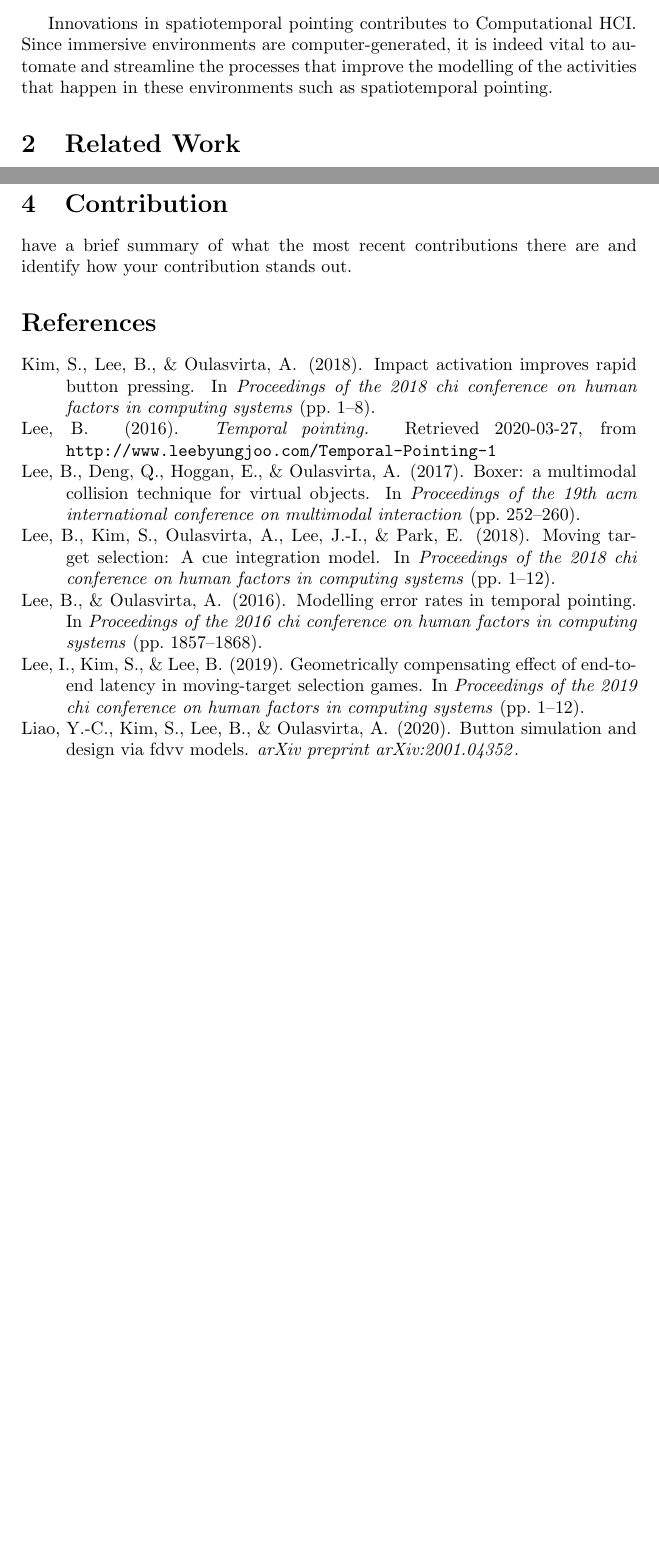
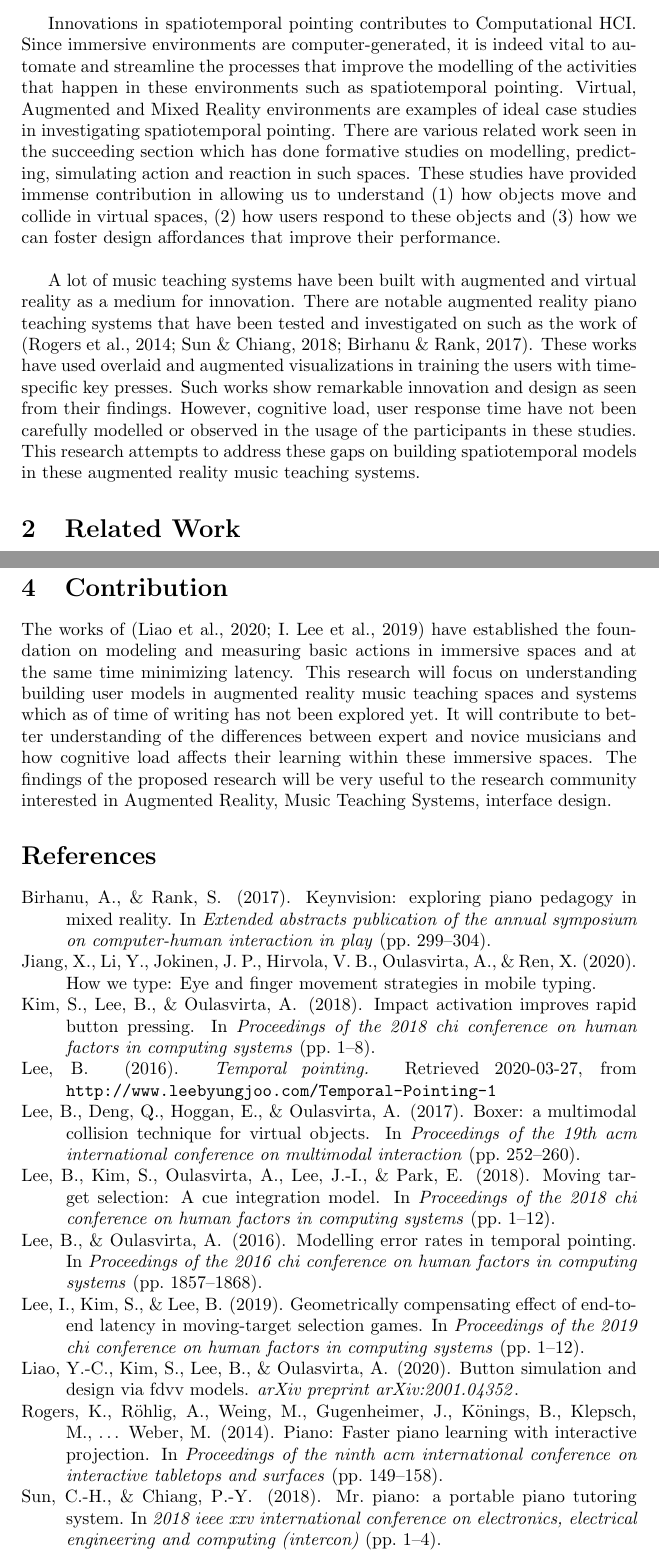
Before and after one commit to jrdndj/spatiotemporal_researchstatement, a LaTeX paper (main.tex, which reads references.bib): two parts of pages 2 and 6 of 6 before the commit and two parts of pages 2 and 8 of 8 after it, joined at a grey line, cut so that both start at the same text, the shorter picture padded with empty space. Compiled offline with pdfLaTeX.

Commit message:
added contribution added images considered revisions by Klen

```diff
--- a/main.tex
+++ b/main.tex
@@ -31,11 +31,12 @@ April 01 2020
      Spatiotemporal pointing allows the user to touch base with a moving target within a limited time frame especially in a virtual space. In this given short window, the user has limited time to move, control its movement and even process the type of corresponding response that they should render. This phenomenon can be observed in any environment augmented by visual or audio cues - environments that require timely precision, rhythm and synchronization. Similarly, error rates of these spatiotemporal elements are commonly observed but are not properly modelled in order to mitigate them. Movements and precision are recognized differently by the computer as there are other considerations beyond flat surfaces that are usually covered by Fitts' Law. Spatiotemporal Pointing aims to address this gap for immersive spaces in Virtual, Augmented and Mixed Reality. With AR-based Music Teaching Systems becoming more prevalent yet not entirely adopted by practitioners and beginners, there is an open clamour for more usable learning applications. This research attempts to understand spatiotemporal pointing analysis and modeling in augmented reality music teaching systems. Future work can lead to the use of these findings towards better user affordances in designing music teaching systems and interfaces.
 \end{abstract}
 
-
 \section{Introduction}
 Temporal pointing refers to having a target that is about to appear within a limited time window for the user to response \cite{lee2016website}. Spatial pointing on the other hand requires the user to have control of the movement in an immersive space. As such Spatiotemporal pointing combines these two principles and is referred to as the movement of a user in an immersive environment as a response to a stimulus that is driven by a limited amount of time for selection. In such environments, there are many considerations that need to be understood. To maintain the temporal element, an immersive space needs to have an internal time-keeping mechanism, a response-execution stage, input processing done automatically all placed in a virtual non 2-dimensional space. There is a lot of work being done in this area with the aim of investigating and understanding human cognitive load, improving the accuracy in the rendering and performance of visual elements and discovering novel implications that minimise latency.\\
 
-Innovations in spatiotemporal pointing contributes to Computational HCI. Since immersive environments are computer-generated, it is indeed vital to automate and streamline the processes that improve the modelling of the activities that happen in these environments such as spatiotemporal pointing.
+Innovations in spatiotemporal pointing contributes to Computational HCI. Since immersive environments are computer-generated, it is indeed vital to automate and streamline the processes that improve the modelling of the activities that happen in these environments such as spatiotemporal pointing. Virtual, Augmented and Mixed Reality environments are examples of ideal case studies in investigating spatiotemporal pointing. There are various related work seen in the succeeding section which has done formative studies on modelling, predicting, simulating action and reaction in such spaces. These studies have provided immense contribution in allowing us to understand (1) how objects move and collide in virtual spaces, (2) how users respond to these objects and (3) how we can foster design affordances that improve their performance. \\
+
+A lot of music teaching systems have been built with augmented and virtual reality as a medium for innovation. There are notable augmented reality piano teaching systems that have been tested and investigated on such as the work of \cite{rogers2014piano, sun2018mr, birhanu2017keynvision}. These works have used overlaid and augmented visualizations in training the users with time-specific key presses. Such works show remarkable innovation and design as seen from their findings. However, cognitive load, user response time have not been carefully modelled or observed in the usage of the participants in these studies. This research attempts to address these gaps on building spatiotemporal models in these augmented reality music teaching systems.
 \section{Related Work}
 There are only related work on spatio and temporal pointing in augmented and virtual reality spaces. There seems to be barely any research work on AR music teaching systems as the space is relatively new and has significant potential.\\
 \begin{itemize}
@@ -82,7 +105,9 @@ describe this information and their types and why they are important\\
 what are the artefacts and deliverables at the end of each phase?\\
 synthesis of all the main phases and how they lead to the contribution or to answering the research question\\
 \section{Contribution}
-have a brief summary of what the most recent contributions there are and identify how your contribution stands out.
+The works of \cite{liao2020button, lee2019geometrically} have established the foundation on modeling and measuring basic actions in immersive spaces and at the same time minimizing latency. This research will focus on understanding building user models in augmented reality music teaching spaces and systems which as of time of writing has not been explored yet. It will contribute to better understanding of the differences between expert and novice musicians and how cognitive load affects their learning within these immersive spaces. The findings of the proposed research will be very useful to the research community interested in Augmented Reality, Music Teaching Systems, interface design.
+
+
 \bibliographystyle{apacite}
 \bibliography{references}
 
--- a/references.bib
+++ b/references.bib
@@ -1,3 +1,34 @@
+@article{jiangwe,
+  title={How We Type: Eye and Finger Movement Strategies in Mobile Typing},
+  author={Jiang, Xinhui and Li, Yang and Jokinen, Jussi PP and Hirvola, Viet Ba and Oulasvirta, Antti and Ren, Xiangshi},
+  year={2020}
+}
+
+@inproceedings{rogers2014piano,
+title={Piano: Faster piano learning with interactive projection},
+author={Rogers, Katja and R{\"o}hlig, Amrei and Weing, Matthias and Gugenheimer, Jan and K{\"o}nings, Bastian and Klepsch, Melina and Schaub, Florian and Rukzio, Enrico and Seufert, Tina and Weber, Michael},
+booktitle={Proceedings of the Ninth ACM International Conference on Interactive Tabletops and Surfaces},
+pages={149--158},
+year={2014}
+}
+
+@inproceedings{birhanu2017keynvision,
+title={KeynVision: exploring piano pedagogy in mixed reality},
+author={Birhanu, Amare and Rank, Stefan},
+booktitle={Extended Abstracts Publication of the Annual Symposium on Computer-Human Interaction in Play},
+pages={299--304},
+year={2017}
+}
+
+@inproceedings{sun2018mr,
+title={Mr. piano: a portable piano tutoring system},
+author={Sun, Chung-Hsuan and Chiang, Pei-Ying},
+booktitle={2018 IEEE XXV International Conference on Electronics, Electrical Engineering and Computing (INTERCON)},
+pages={1--4},
+year={2018},
+organization={IEEE}
+}
+
 @inproceedings{kim2018impact,
   title={Impact activation improves rapid button pressing},
   author={Kim, Sunjun and Lee, Byungjoo and Oulasvirta, Antti},
```
Also changed, not shown: figures/boxmodel.png (added), figures/fingermodel.png (added), figures/spatiotemporalmovingtargetselection.png (added), main.tex (32 more changed lines).
